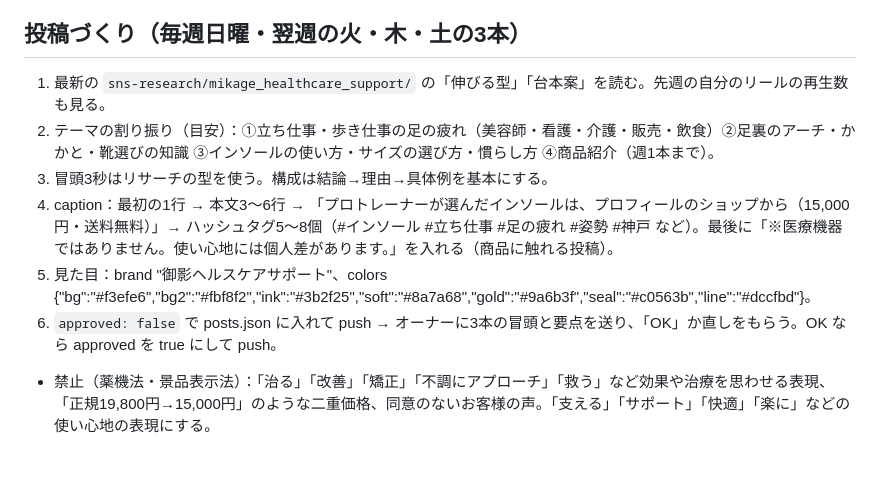
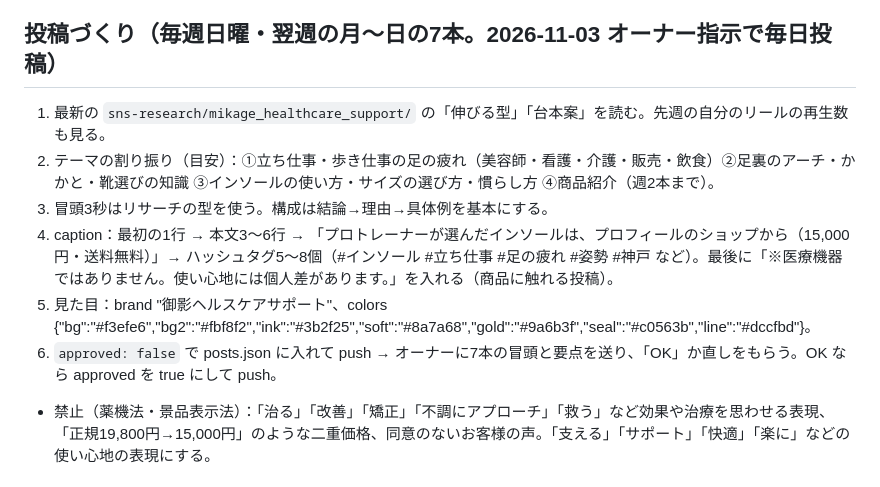
Before and after one commit to junglegym-mikage/ai-business, a Markdown page: sns-ops/mikage_healthcare_support/RUNBOOK.md, the part around the change. GitHub-like rendering.

```diff
--- a/sns-ops/mikage_healthcare_support/RUNBOOK.md
+++ b/sns-ops/mikage_healthcare_support/RUNBOOK.md
@@ -4,13 +4,13 @@
 - 計画：Claude Docs「御影ヘルスケアサポート 拡大計画」（https://claude.ai/artifact/CCdCAynMh6YUyHmN7KGcX3）。ネットは柱④「Instagram・Threadsでトレーナー目線の姿勢・足の知識を発信しBASEへ誘導」。投稿はオーナーが承認してから。
 - 2026-11-02 時点：投稿24・フォロワー8。最後の投稿は 2026年2月。
 
-## 投稿づくり（毎週日曜・翌週の火・木・土の3本）
+## 投稿づくり（毎週日曜・翌週の月〜日の7本。2026-11-03 オーナー指示で毎日投稿）
 1. 最新の `sns-research/mikage_healthcare_support/` の「伸びる型」「台本案」を読む。先週の自分のリールの再生数も見る。
-2. テーマの割り振り（目安）：①立ち仕事・歩き仕事の足の疲れ（美容師・看護・介護・販売・飲食）②足裏のアーチ・かかと・靴選びの知識 ③インソールの使い方・サイズの選び方・慣らし方 ④商品紹介（週1本まで）。
+2. テーマの割り振り（目安）：①立ち仕事・歩き仕事の足の疲れ（美容師・看護・介護・販売・飲食）②足裏のアーチ・かかと・靴選びの知識 ③インソールの使い方・サイズの選び方・慣らし方 ④商品紹介（週2本まで）。
 3. 冒頭3秒はリサーチの型を使う。構成は結論→理由→具体例を基本にする。
 4. caption：最初の1行 → 本文3〜6行 → 「プロトレーナーが選んだインソールは、プロフィールのショップから（15,000円・送料無料）」→ ハッシュタグ5〜8個（#インソール #立ち仕事 #足の疲れ #姿勢 #神戸 など）。最後に「※医療機器ではありません。使い心地には個人差があります。」を入れる（商品に触れる投稿）。
 5. 見た目：brand "御影ヘルスケアサポート"、colors {"bg":"#f3efe6","bg2":"#fbf8f2","ink":"#3b2f25","soft":"#8a7a68","gold":"#9a6b3f","seal":"#c0563b","line":"#dccfbd"}。
-6. `approved: false` で posts.json に入れて push → オーナーに3本の冒頭と要点を送り、「OK」か直しをもらう。OK なら approved を true にして push。
+6. `approved: false` で posts.json に入れて push → オーナーに7本の冒頭と要点を送り、「OK」か直しをもらう。OK なら approved を true にして push。
 - 禁止（薬機法・景品表示法）：「治る」「改善」「矯正」「不調にアプローチ」「救う」など効果や治療を思わせる表現、「正規19,800円→15,000円」のような二重価格、同意のないお客様の声。「支える」「サポート」「快適」「楽に」などの使い心地の表現にする。
 
 ## データ（`posts.json`）
```
Also changed, not shown: sns-ops/README.md (+2 -2 lines), sns-ops/mikage_junglegym_personal/RUNBOOK.md (+3 -3 lines).
